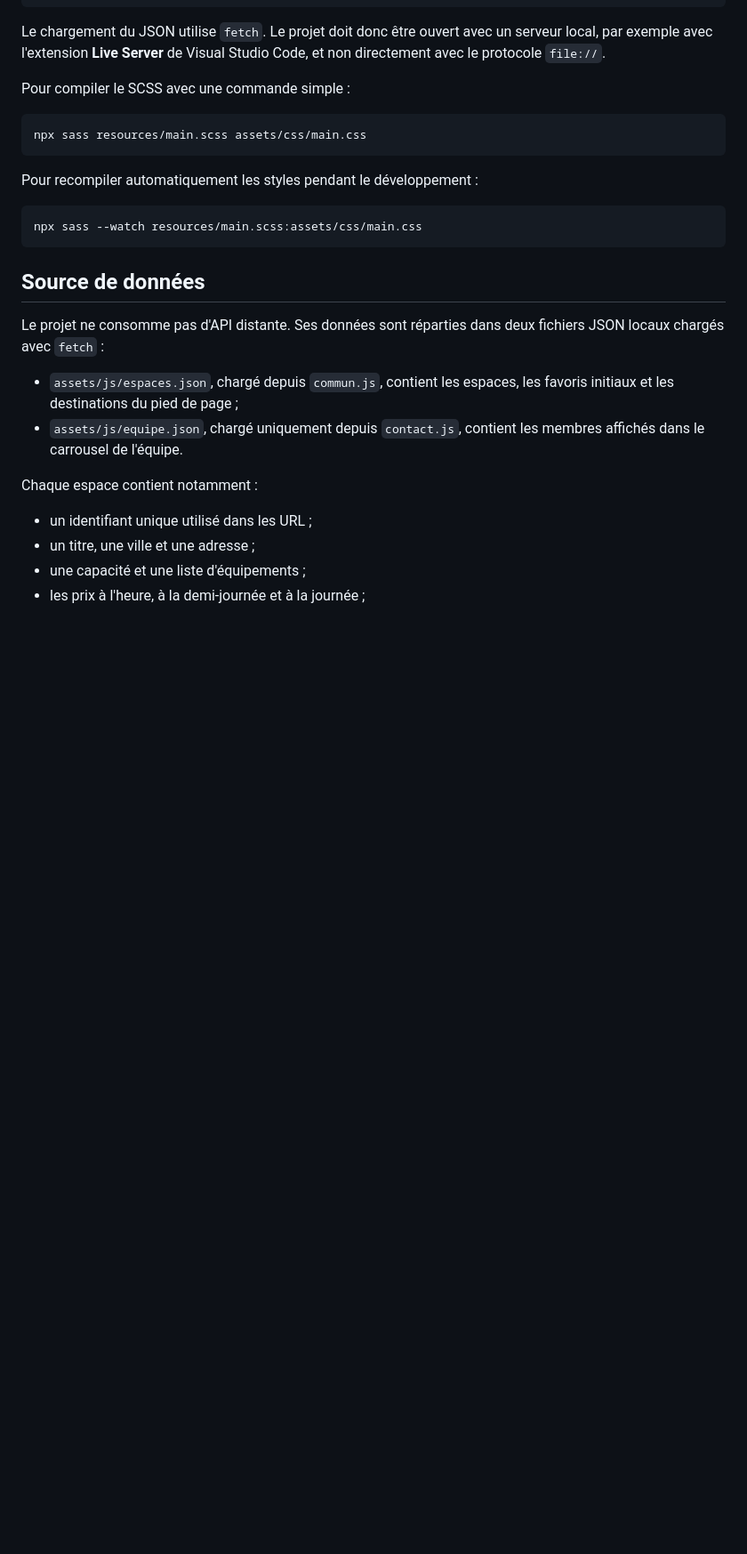
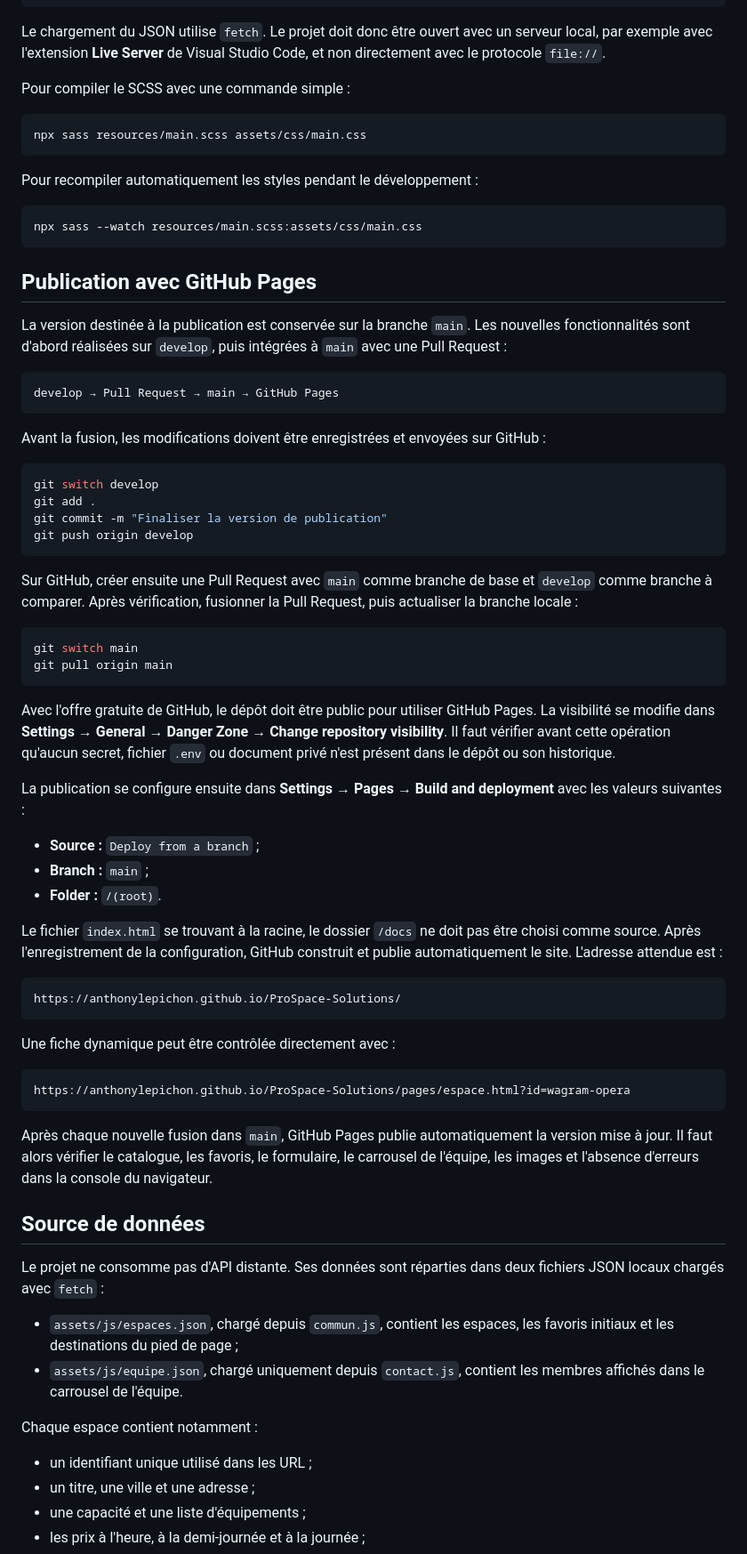
Before and after one commit to anthonylepichon/ProSpace-Solutions, a Markdown page: README.md, the part around one of its changes. Shown at 89% size. GitHub-like rendering; blank space fills up the shorter version.

Commit message:
correction readme

````diff
--- a/README.md
+++ b/README.md
@@ -88,6 +90,52 @@ Pour recompiler automatiquement les styles pendant le développement :
 ```bash
 npx sass --watch resources/main.scss:assets/css/main.css
 ```
+
+## Publication avec GitHub Pages
+
+La version destinée à la publication est conservée sur la branche `main`. Les nouvelles fonctionnalités sont d'abord réalisées sur `develop`, puis intégrées à `main` avec une Pull Request :
+
+```text
+develop → Pull Request → main → GitHub Pages
+```
+
+Avant la fusion, les modifications doivent être enregistrées et envoyées sur GitHub :
+
+```bash
+git switch develop
+git add .
+git commit -m "Finaliser la version de publication"
+git push origin develop
+```
+
+Sur GitHub, créer ensuite une Pull Request avec `main` comme branche de base et `develop` comme branche à comparer. Après vérification, fusionner la Pull Request, puis actualiser la branche locale :
+
+```bash
+git switch main
+git pull origin main
+```
+
+Avec l'offre gratuite de GitHub, le dépôt doit être public pour utiliser GitHub Pages. La visibilité se modifie dans **Settings → General → Danger Zone → Change repository visibility**. Il faut vérifier avant cette opération qu'aucun secret, fichier `.env` ou document privé n'est présent dans le dépôt ou son historique.
+
+La publication se configure ensuite dans **Settings → Pages → Build and deployment** avec les valeurs suivantes :
+
+- **Source :** `Deploy from a branch` ;
+- **Branch :** `main` ;
+- **Folder :** `/(root)`.
+
+Le fichier `index.html` se trouvant à la racine, le dossier `/docs` ne doit pas être choisi comme source. Après l'enregistrement de la configuration, GitHub construit et publie automatiquement le site. L'adresse attendue est :
+
+```text
+https://anthonylepichon.github.io/ProSpace-Solutions/
+```
+
+Une fiche dynamique peut être contrôlée directement avec :
+
+```text
+https://anthonylepichon.github.io/ProSpace-Solutions/pages/espace.html?id=wagram-opera
+```
+
+Après chaque nouvelle fusion dans `main`, GitHub Pages publie automatiquement la version mise à jour. Il faut alors vérifier le catalogue, les favoris, le formulaire, le carrousel de l'équipe, les images et l'absence d'erreurs dans la console du navigateur.
 
 ## Source de données
 
````
Also changed, not shown: other parts of README.md (+2 -0 lines).
